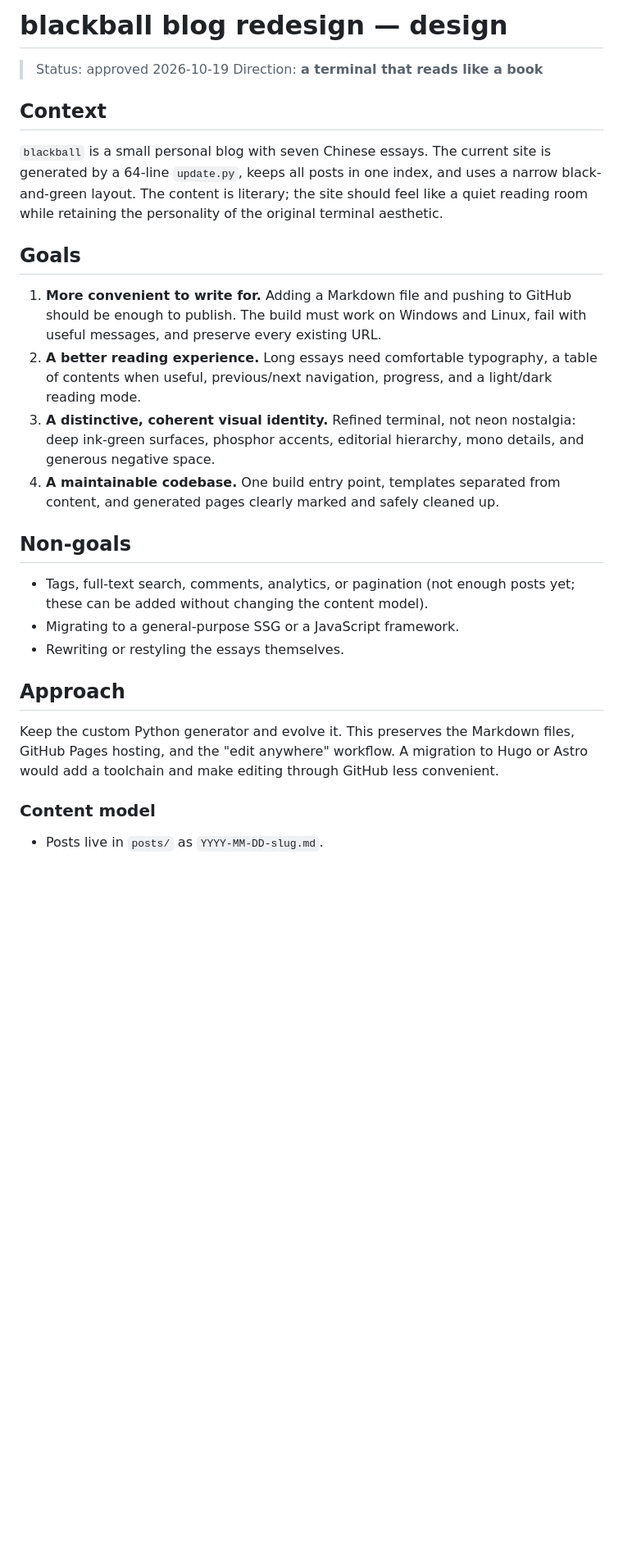
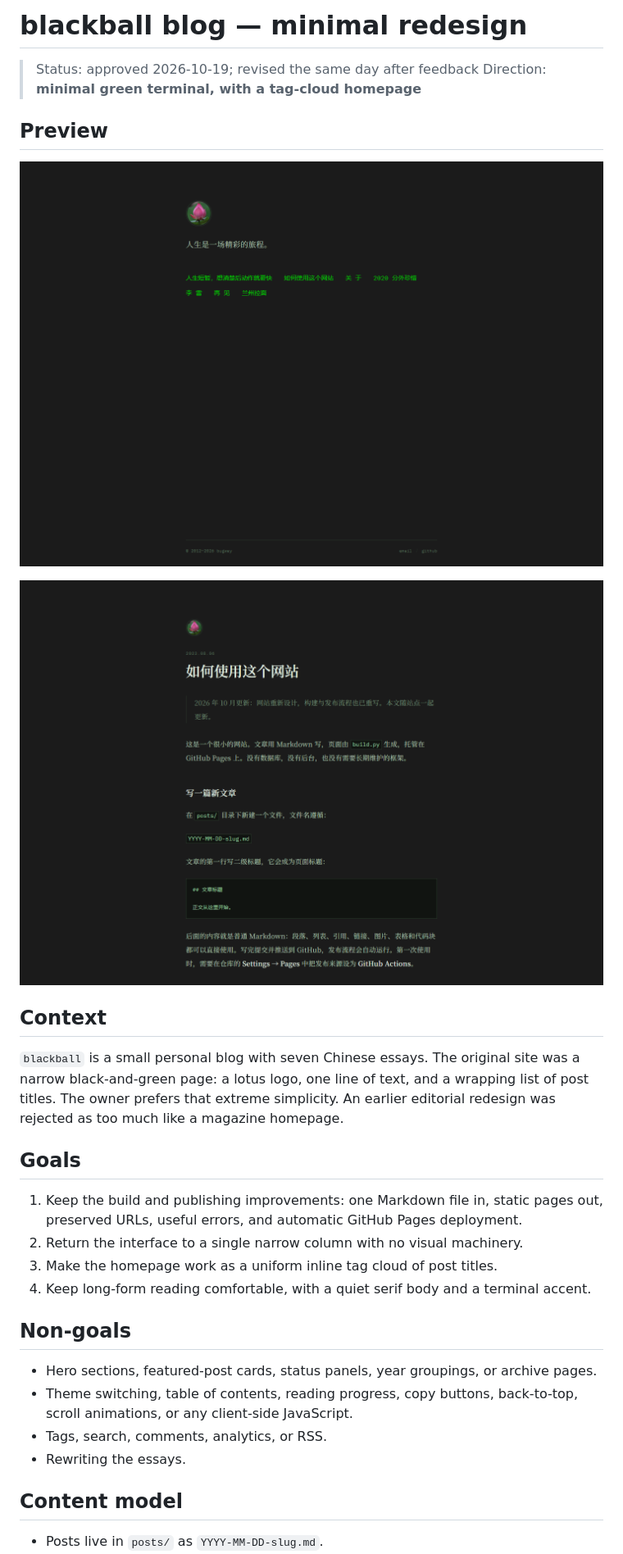
Before and after one commit to blackball/blog, a Markdown page: docs/plans/2026-10-19-blog-redesign-design.md, the part around the change printed below. Shown: that part at 82% size. GitHub-like rendering; pictures changed too: docs/preview-home.png (added), docs/preview-post.png (added); blank space fills up the shorter version.

Commit message:
docs: revise design to minimal terminal

```diff
--- a/docs/plans/2026-10-19-blog-redesign-design.md
+++ b/docs/plans/2026-10-19-blog-redesign-design.md
@@ -1,44 +1,37 @@
-# blackball blog redesign — design
+# blackball blog — minimal redesign
 
-> Status: approved 2026-10-19
-> Direction: **a terminal that reads like a book**
+> Status: approved 2026-10-19; revised the same day after feedback
+> Direction: **minimal green terminal, with a tag-cloud homepage**
+
+## Preview
+
+![Minimal homepage](../preview-home.png)
+
+![Minimal article page](../preview-post.png)
 
 ## Context
 
-`blackball` is a small personal blog with seven Chinese essays. The current
-site is generated by a 64-line `update.py`, keeps all posts in one index, and
-uses a narrow black-and-green layout. The content is literary; the site should
-feel like a quiet reading room while retaining the personality of the original
-terminal aesthetic.
+`blackball` is a small personal blog with seven Chinese essays. The original site was a
+narrow black-and-green page: a lotus logo, one line of text, and a wrapping list of post
+titles. The owner prefers that extreme simplicity. An earlier editorial redesign was
+rejected as too much like a magazine homepage.
 
 ## Goals
 
-1. **More convenient to write for.** Adding a Markdown file and pushing to
-   GitHub should be enough to publish. The build must work on Windows and
-   Linux, fail with useful messages, and preserve every existing URL.
-2. **A better reading experience.** Long essays need comfortable typography,
-   a table of contents when useful, previous/next navigation, progress, and a
-   light/dark reading mode.
-3. **A distinctive, coherent visual identity.** Refined terminal, not neon
-   nostalgia: deep ink-green surfaces, phosphor accents, editorial hierarchy,
-   mono details, and generous negative space.
-4. **A maintainable codebase.** One build entry point, templates separated from
-   content, and generated pages clearly marked and safely cleaned up.
+1. Keep the build and publishing improvements: one Markdown file in, static pages out,
+   preserved URLs, useful errors, and automatic GitHub Pages deployment.
+2. Return the interface to a single narrow column with no visual machinery.
+3. Make the homepage work as a uniform inline tag cloud of post titles.
+4. Keep long-form reading comfortable, with a quiet serif body and a terminal accent.
 
 ## Non-goals
 
-- Tags, full-text search, comments, analytics, or pagination (not enough
-  posts yet; these can be added without changing the content model).
-- Migrating to a general-purpose SSG or a JavaScript framework.
-- Rewriting or restyling the essays themselves.
+- Hero sections, featured-post cards, status panels, year groupings, or archive pages.
+- Theme switching, table of contents, reading progress, copy buttons, back-to-top,
+  scroll animations, or any client-side JavaScript.
+- Tags, search, comments, analytics, or RSS.
+- Rewriting the essays.
 
-## Approach
-
-Keep the custom Python generator and evolve it. This preserves the Markdown
-files, GitHub Pages hosting, and the "edit anywhere" workflow. A migration to
-Hugo or Astro would add a toolchain and make editing through GitHub less
-convenient.
-
-### Content model
+## Content model
 
 - Posts live in `posts/` as `YYYY-MM-DD-slug.md`.
```
Also changed, not shown: other parts of docs/plans/2026-10-19-blog-redesign-design.md (+40 -83 lines).
